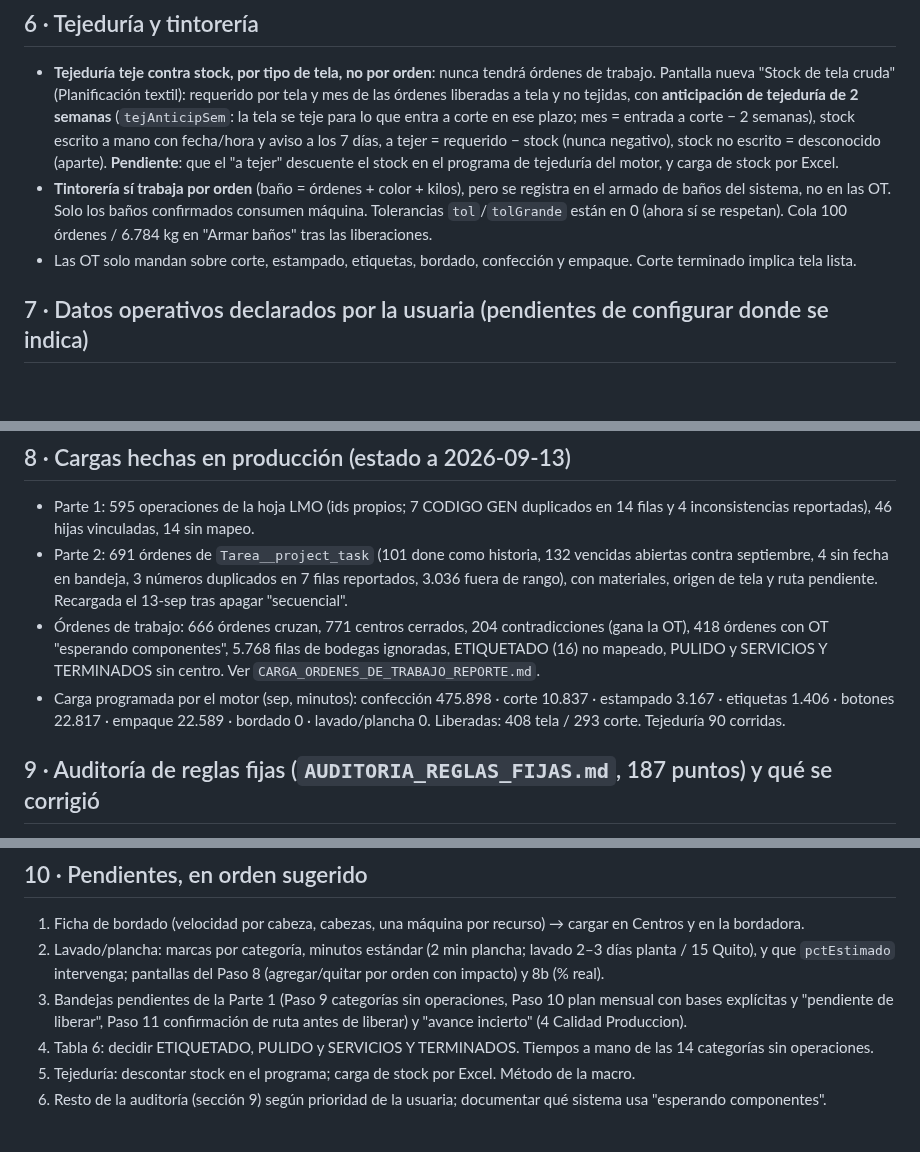
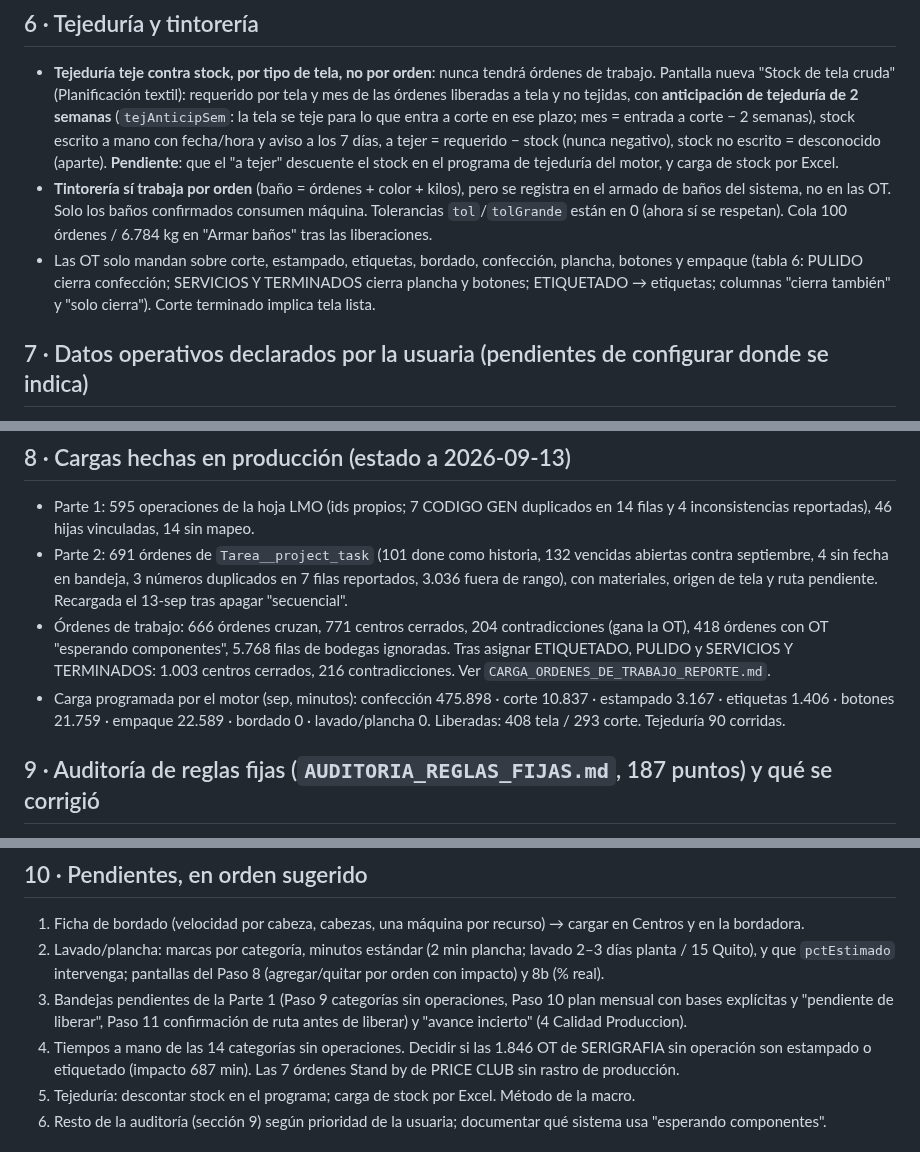
Before and after one commit to claudeplanificaciontempo-debug/tempo-pcp, a Markdown page: TRASPASO_TEMPO_PCP.md, 3 parts joined by grey strips. GitHub-like rendering; blank space fills up the shorter version.

Commit message:
Traspaso: tabla 6 con PULIDO/SERVICIOS/ETIQUETADO asignados y pendientes actualizados
Co-Authored-By: Claude Opus 5 <noreply@anthropic.com>

```diff
--- a/TRASPASO_TEMPO_PCP.md
+++ b/TRASPASO_TEMPO_PCP.md
@@ -114,7 +114,9 @@ corte (5) → maquila externa (6) → servicios (7) → confección (8) → term
 - **Tintorería sí trabaja por orden** (baño = órdenes + color + kilos), pero se registra en el armado de baños del
   sistema, no en las OT. Solo los baños confirmados consumen máquina. Tolerancias `tol`/`tolGrande` están en 0 (ahora sí
   se respetan). Cola 100 órdenes / 6.784 kg en "Armar baños" tras las liberaciones.
-- Las OT solo mandan sobre corte, estampado, etiquetas, bordado, confección y empaque. Corte terminado implica tela
+- Las OT solo mandan sobre corte, estampado, etiquetas, bordado, confección, plancha, botones y empaque (tabla 6:
+  PULIDO cierra confección; SERVICIOS Y TERMINADOS cierra plancha y botones; ETIQUETADO → etiquetas; columnas
+  "cierra también" y "solo cierra"). Corte terminado implica tela
   lista.
 
 ## 7 · Datos operativos declarados por la usuaria (pendientes de configurar donde se indica)
@@ -143,10 +145,10 @@ corte (5) → maquila externa (6) → servicios (7) → confección (8) → term
   fecha en bandeja, 3 números duplicados en 7 filas reportados, 3.036 fuera de rango), con materiales, origen de tela
   y ruta pendiente. Recargada el 13-sep tras apagar "secuencial".
 - Órdenes de trabajo: 666 órdenes cruzan, 771 centros cerrados, 204 contradicciones (gana la OT), 418 órdenes con OT
-  "esperando componentes", 5.768 filas de bodegas ignoradas, ETIQUETADO (16) no mapeado, PULIDO y SERVICIOS Y TERMINADOS
-  sin centro. Ver `CARGA_ORDENES_DE_TRABAJO_REPORTE.md`.
+  "esperando componentes", 5.768 filas de bodegas ignoradas. Tras asignar ETIQUETADO, PULIDO y SERVICIOS Y TERMINADOS:
+  1.003 centros cerrados, 216 contradicciones. Ver `CARGA_ORDENES_DE_TRABAJO_REPORTE.md`.
 - Carga programada por el motor (sep, minutos): confección 475.898 · corte 10.837 · estampado 3.167 · etiquetas 1.406 ·
-  botones 22.817 · empaque 22.589 · bordado 0 · lavado/plancha 0. Liberadas: 408 tela / 293 corte. Tejeduría 90 corridas.
+  botones 21.759 · empaque 22.589 · bordado 0 · lavado/plancha 0. Liberadas: 408 tela / 293 corte. Tejeduría 90 corridas.
 
 ## 9 · Auditoría de reglas fijas (`AUDITORIA_REGLAS_FIJAS.md`, 187 puntos) y qué se corrigió
 
@@ -167,7 +169,8 @@ vacían (solo la de fases está protegida), `ESTADOS_OP_ABIERTOS` y contradicci
    `pctEstimado` intervenga; pantallas del Paso 8 (agregar/quitar por orden con impacto) y 8b (% real).
 3. Bandejas pendientes de la Parte 1 (Paso 9 categorías sin operaciones, Paso 10 plan mensual con bases explícitas y
    "pendiente de liberar", Paso 11 confirmación de ruta antes de liberar) y "avance incierto" (4 Calidad Produccion).
-4. Tabla 6: decidir ETIQUETADO, PULIDO y SERVICIOS Y TERMINADOS. Tiempos a mano de las 14 categorías sin operaciones.
+4. Tiempos a mano de las 14 categorías sin operaciones. Decidir si las 1.846 OT de SERIGRAFIA sin operación son estampado
+   o etiquetado (impacto 687 min). Las 7 órdenes Stand by de PRICE CLUB sin rastro de producción.
 5. Tejeduría: descontar stock en el programa; carga de stock por Excel. Método de la macro.
 6. Resto de la auditoría (sección 9) según prioridad de la usuaria; documentar qué sistema usa "esperando componentes".
 
```
